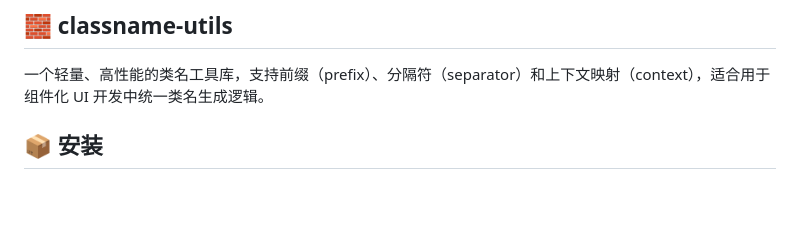
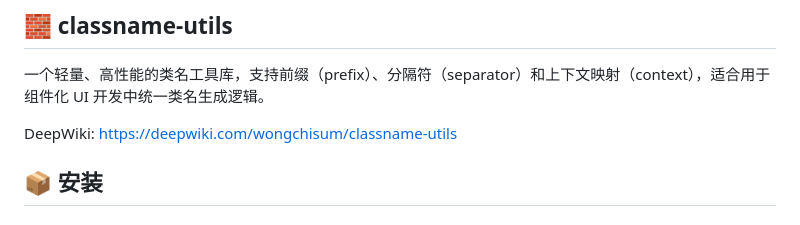
Before and after one commit to wongchisum/classname-utils, a Markdown page: README.md, the part around the change. Drawn GitHub-style; blank space fills up the shorter version.

```diff
--- a/README.md
+++ b/README.md
@@ -1,6 +1,8 @@
 ## 🧱 classname-utils
 
 一个轻量、高性能的类名工具库，支持前缀（prefix）、分隔符（separator）和上下文映射（context），适合用于组件化 UI 开发中统一类名生成逻辑。
+
+DeepWiki: https://deepwiki.com/wongchisum/classname-utils
 
 ## 📦 安装
 
```
